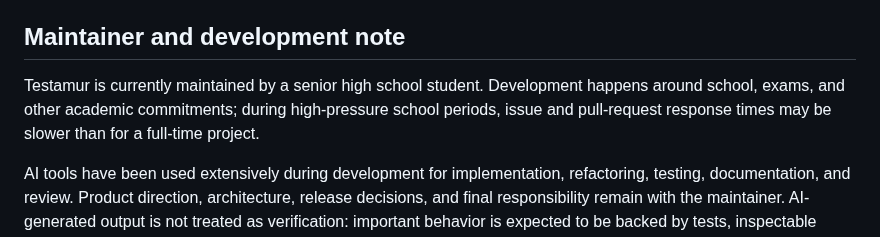
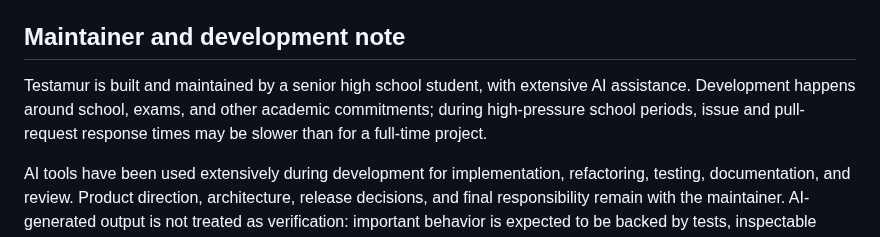
Before and after one commit to Constanteer/testamur, a Markdown page: README.md, the part around the change. Drawn GitHub-style.

Commit message:
Docs: use natural maintainer and AI-assistance wording

```diff
--- a/README.md
+++ b/README.md
@@ -164,7 +164,7 @@ The current public release line is **v1.1.0**. The original `v1.0.0` tag remains
 
 ## Maintainer and development note
 
-Testamur is currently maintained by a senior high school student. Development happens around school, exams, and other academic commitments; during high-pressure school periods, issue and pull-request response times may be slower than for a full-time project.
+Testamur is built and maintained by a senior high school student, with extensive AI assistance. Development happens around school, exams, and other academic commitments; during high-pressure school periods, issue and pull-request response times may be slower than for a full-time project.
 
 AI tools have been used extensively during development for implementation, refactoring, testing, documentation, and review. Product direction, architecture, release decisions, and final responsibility remain with the maintainer. AI-generated output is not treated as verification: important behavior is expected to be backed by tests, inspectable code, reproducible builds, or the relevant external verifier.
 
```
